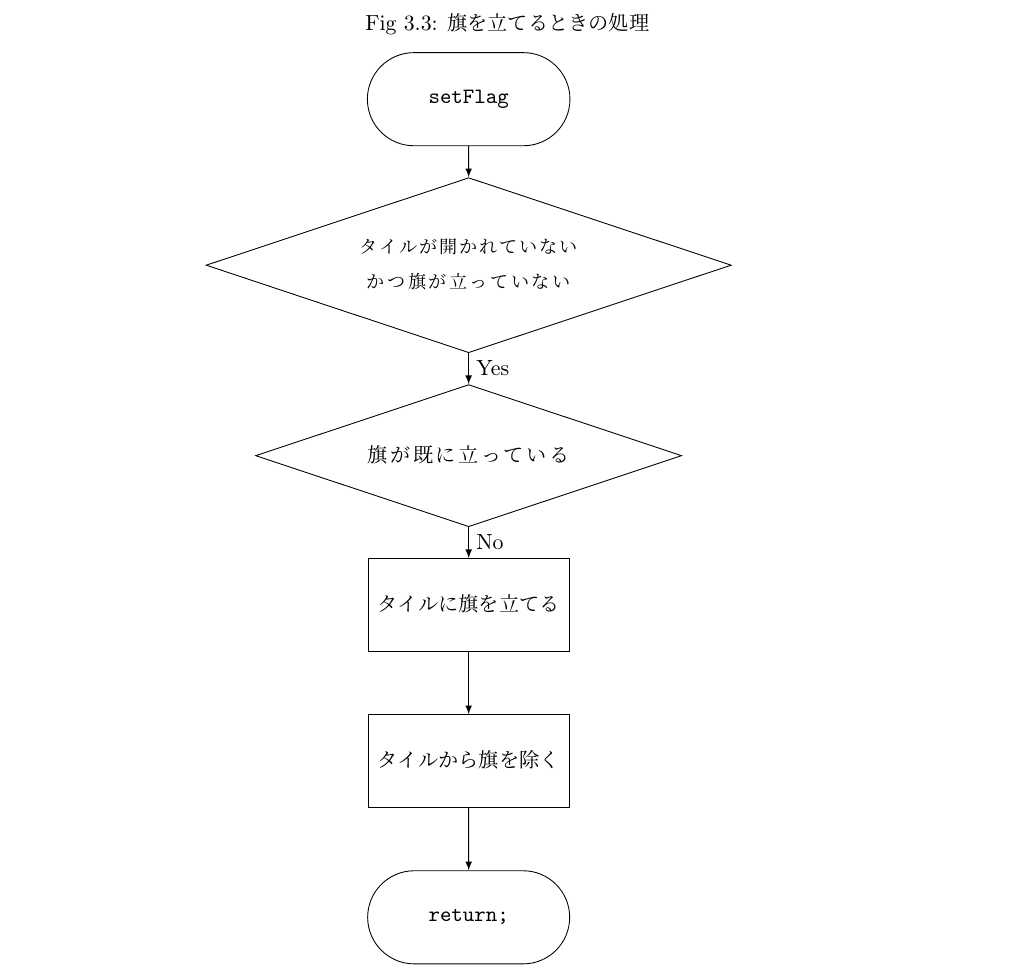
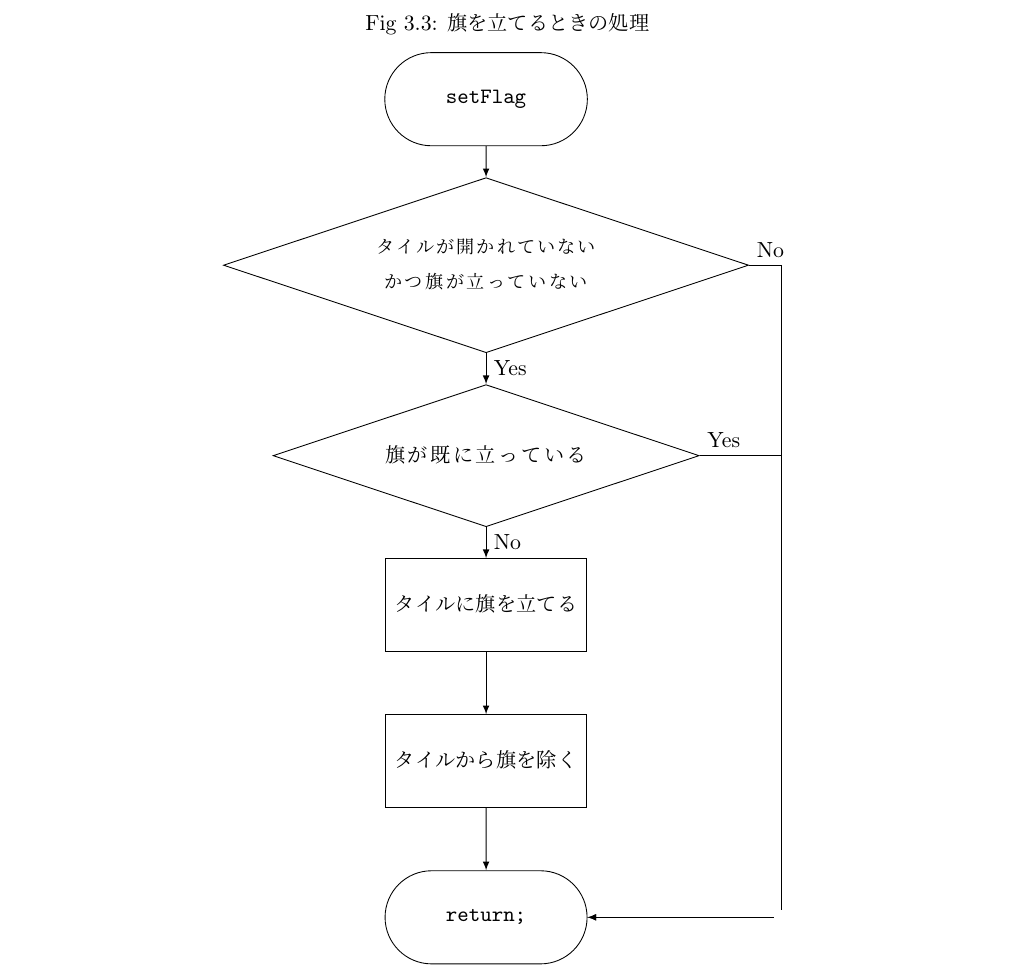
Before and after one commit to MIZOGUCHIKoki/InformationExperiments, a LaTeX document (Minesweeper/Report.tex): part of page 7 of 9, cut so that both start at the same text. Compiled offline with pLaTeX and dvipdfmx; a LaTeX package or settings file that is missing is left out.

Commit message:
changed figure [specification-2]

```diff
--- a/Minesweeper/Report.tex
+++ b/Minesweeper/Report.tex
@@ -332,15 +332,15 @@ gui.win();
         \node[Process,below=1cm of setF](delF){タイルから旗を除く};
         \node[Terminal,below=1cm of delF](return){\verb|return;|};
 
-        \foreach \u \v in{setFlag/decision1,decision1/decision2,decision2/setF,setF/delF,delF/return}
+        \foreach \u \v in {setFlag/decision1,decision1/decision2,decision2/setF,setF/delF,delF/return}
         \draw[-latex](\u)--(\v);
         \foreach \u \v in {decision1/Yes,decision2/No}
         \node[below right=0cm of \u.south]{\v};
-
-        \node[right=1cm of decision1](point1){};
-        \node[right=1cm of decision2](point2){};
-        % \draw(point1)--(point2);
-        % \path[name intersections={of=point1 and point2}];
+        \foreach \u \v in {decision1/No,decision2/Yes}
+        \node[above right=0cm of \u.east]{\v};
+        \node[right=3cm of return](return2){};
+        \foreach \u in {decision1,decision2}
+        \draw[-latex](\u.east)-|(return2)--(return.east);
     \end{tikzpicture}
 \end{figure}
 \newpage
```
Also changed, not shown: Minesweeper/Report.pdf.
